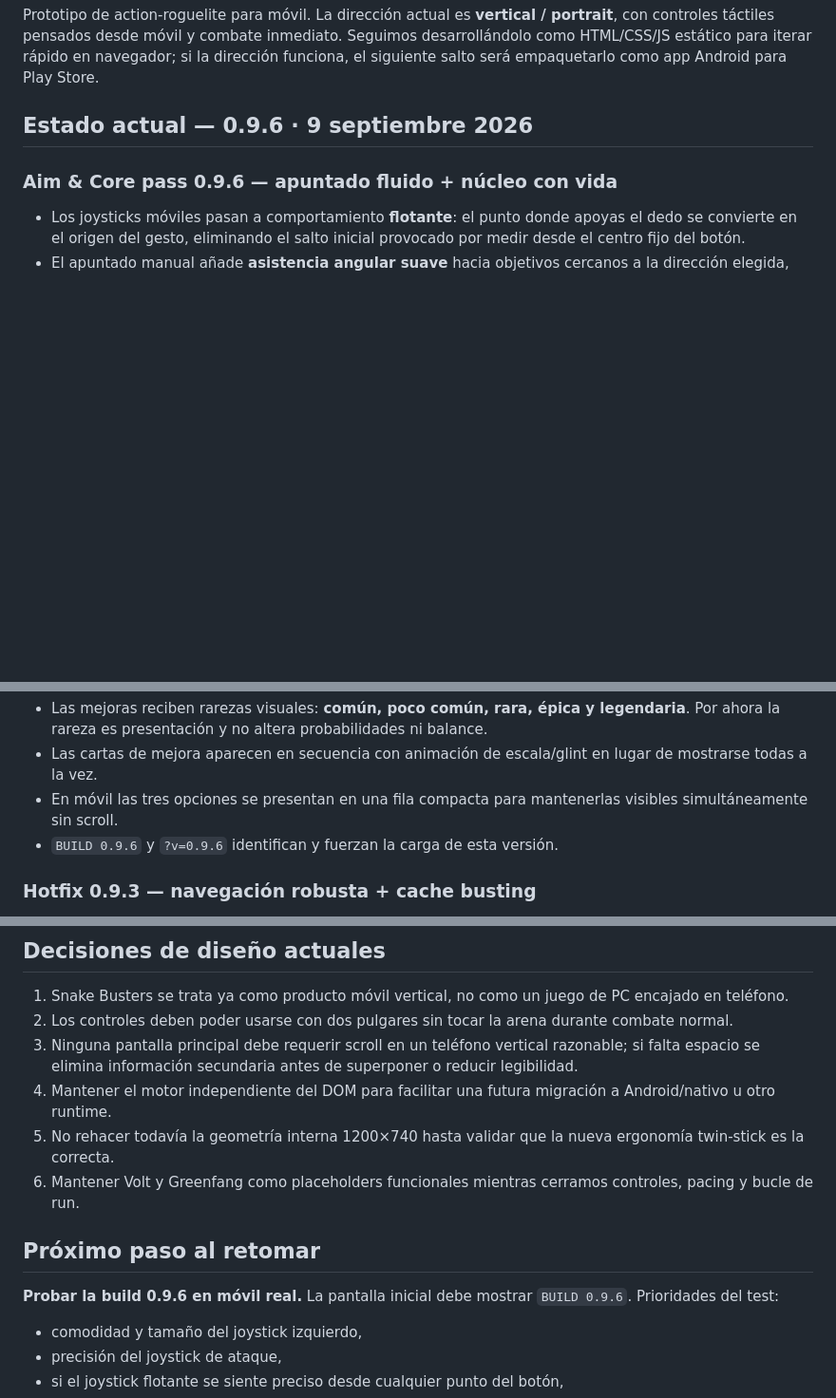
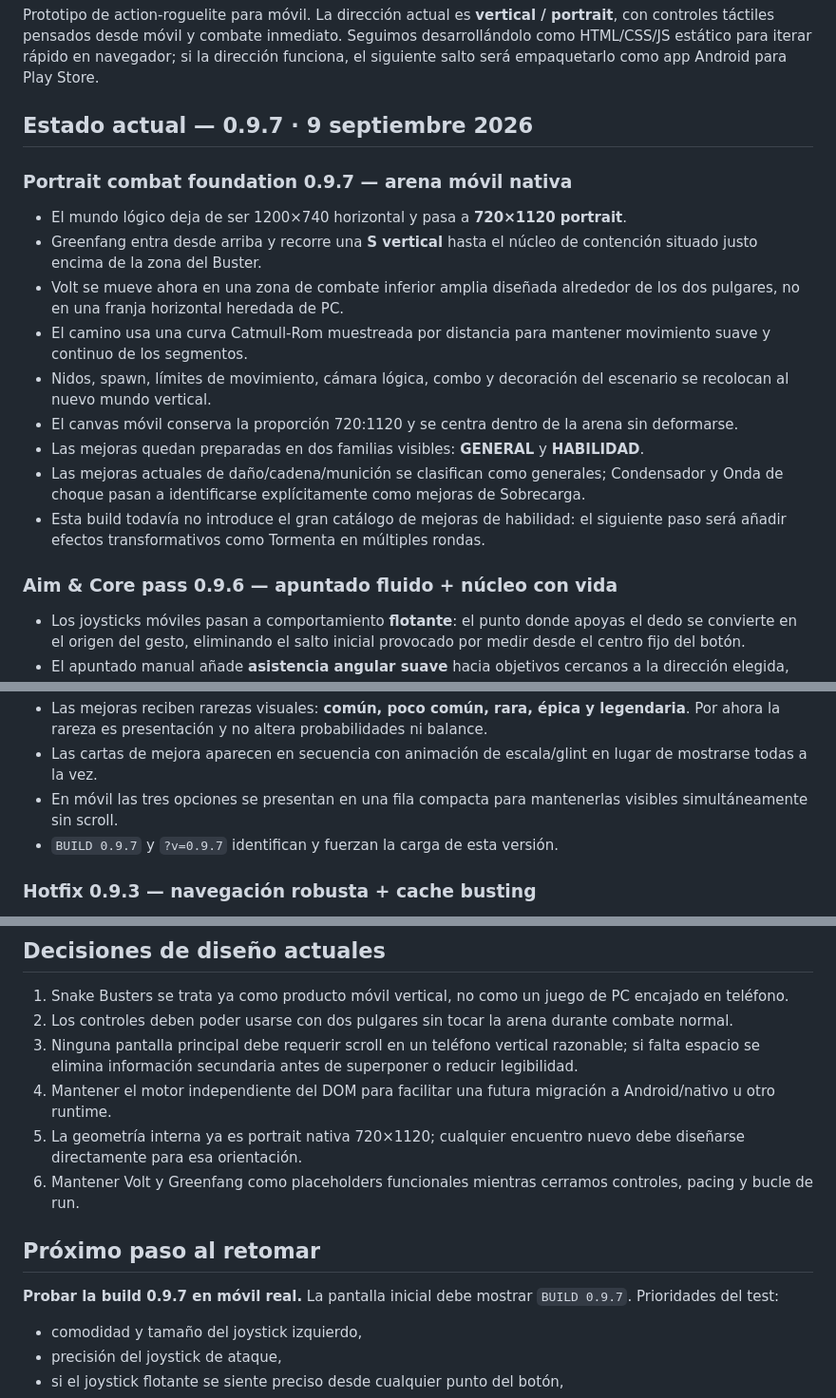
Before and after one commit to papimatcoding/snake-busters, a Markdown page: README.md, 3 parts joined by grey strips. Shown at 95% size. GitHub-like rendering; blank space fills up the shorter version.

Commit message:
docs: record portrait combat foundation 0.9.7

```diff
--- a/README.md
+++ b/README.md
@@ -2,7 +2,19 @@
 
 Prototipo de action-roguelite para móvil. La dirección actual es **vertical / portrait**, con controles táctiles pensados desde móvil y combate inmediato. Seguimos desarrollándolo como HTML/CSS/JS estático para iterar rápido en navegador; si la dirección funciona, el siguiente salto será empaquetarlo como app Android para Play Store.
 
-## Estado actual — 0.9.6 · 9 septiembre 2026
+## Estado actual — 0.9.7 · 9 septiembre 2026
+
+### Portrait combat foundation 0.9.7 — arena móvil nativa
+
+- El mundo lógico deja de ser 1200×740 horizontal y pasa a **720×1120 portrait**.
+- Greenfang entra desde arriba y recorre una **S vertical** hasta el núcleo de contención situado justo encima de la zona del Buster.
+- Volt se mueve ahora en una zona de combate inferior amplia diseñada alrededor de los dos pulgares, no en una franja horizontal heredada de PC.
+- El camino usa una curva Catmull-Rom muestreada por distancia para mantener movimiento suave y continuo de los segmentos.
+- Nidos, spawn, límites de movimiento, cámara lógica, combo y decoración del escenario se recolocan al nuevo mundo vertical.
+- El canvas móvil conserva la proporción 720:1120 y se centra dentro de la arena sin deformarse.
+- Las mejoras quedan preparadas en dos familias visibles: **GENERAL** y **HABILIDAD**.
+- Las mejoras actuales de daño/cadena/munición se clasifican como generales; Condensador y Onda de choque pasan a identificarse explícitamente como mejoras de Sobrecarga.
+- Esta build todavía no introduce el gran catálogo de mejoras de habilidad: el siguiente paso será añadir efectos transformativos como Tormenta en múltiples rondas.
 
 ### Aim & Core pass 0.9.6 — apuntado fluido + núcleo con vida
 
@@ -30,7 +42,7 @@ Prototipo de action-roguelite para móvil. La dirección actual es **vertical /
 - Las mejoras reciben rarezas visuales: **común, poco común, rara, épica y legendaria**. Por ahora la rareza es presentación y no altera probabilidades ni balance.
 - Las cartas de mejora aparecen en secuencia con animación de escala/glint en lugar de mostrarse todas a la vez.
 - En móvil las tres opciones se presentan en una fila compacta para mantenerlas visibles simultáneamente sin scroll.
-- `BUILD 0.9.6` y `?v=0.9.6` identifican y fuerzan la carga de esta versión.
+- `BUILD 0.9.7` y `?v=0.9.7` identifican y fuerzan la carga de esta versión.
 
 ### Hotfix 0.9.3 — navegación robusta + cache busting
 
@@ -121,12 +133,12 @@ La lógica de `engine.js` no se ha modificado en esta pasada. El entorno del asi
 2. Los controles deben poder usarse con dos pulgares sin tocar la arena durante combate normal.
 3. Ninguna pantalla principal debe requerir scroll en un teléfono vertical razonable; si falta espacio se elimina información secundaria antes de superponer o reducir legibilidad.
 4. Mantener el motor independiente del DOM para facilitar una futura migración a Android/nativo u otro runtime.
-5. No rehacer todavía la geometría interna 1200×740 hasta validar que la nueva ergonomía twin-stick es la correcta.
+5. La geometría interna ya es portrait nativa 720×1120; cualquier encuentro nuevo debe diseñarse directamente para esa orientación.
 6. Mantener Volt y Greenfang como placeholders funcionales mientras cerramos controles, pacing y bucle de run.
 
 ## Próximo paso al retomar
 
-**Probar la build 0.9.6 en móvil real.** La pantalla inicial debe mostrar `BUILD 0.9.6`. Prioridades del test:
+**Probar la build 0.9.7 en móvil real.** La pantalla inicial debe mostrar `BUILD 0.9.7`. Prioridades del test:
 
 - comodidad y tamaño del joystick izquierdo,
 - precisión del joystick de ataque,
```
